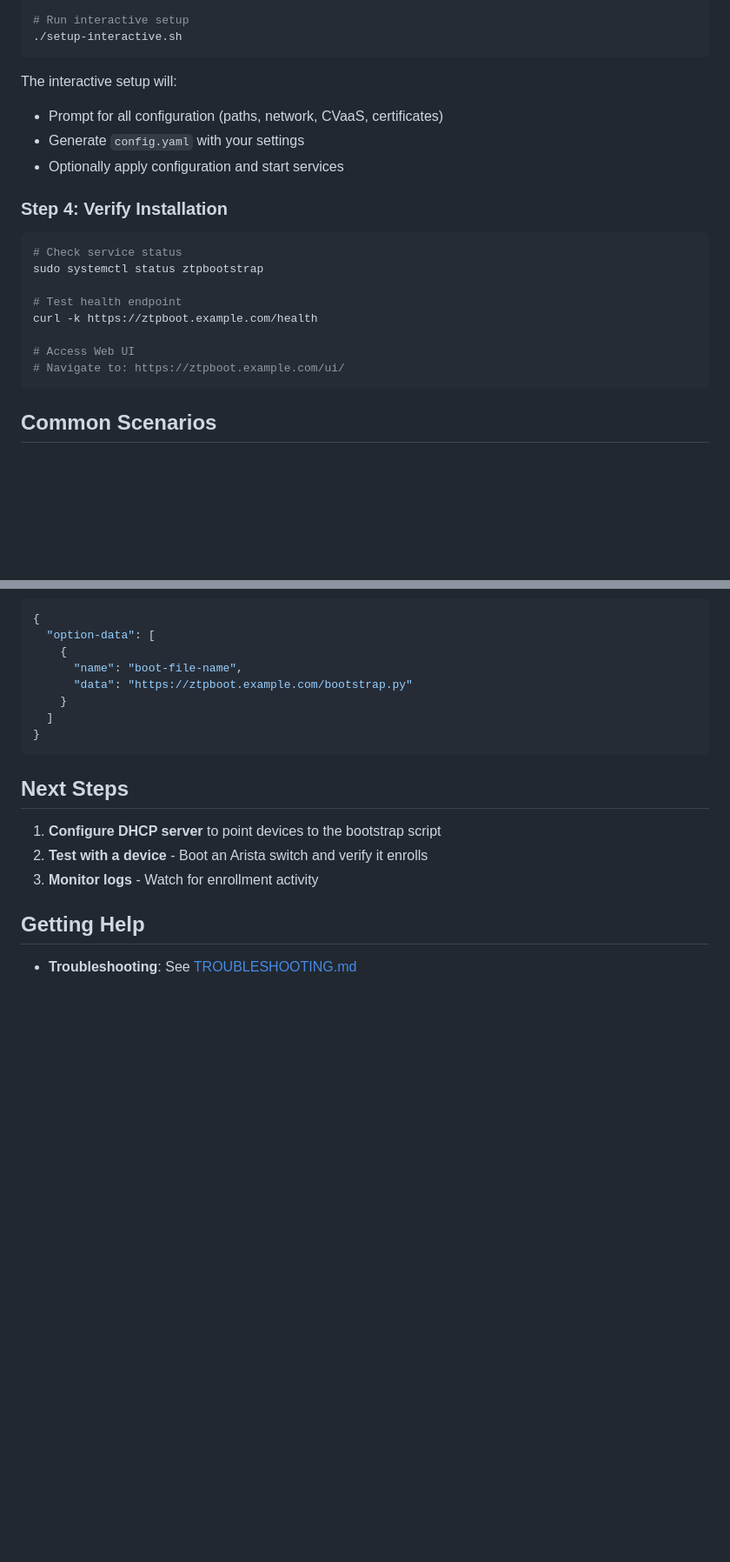
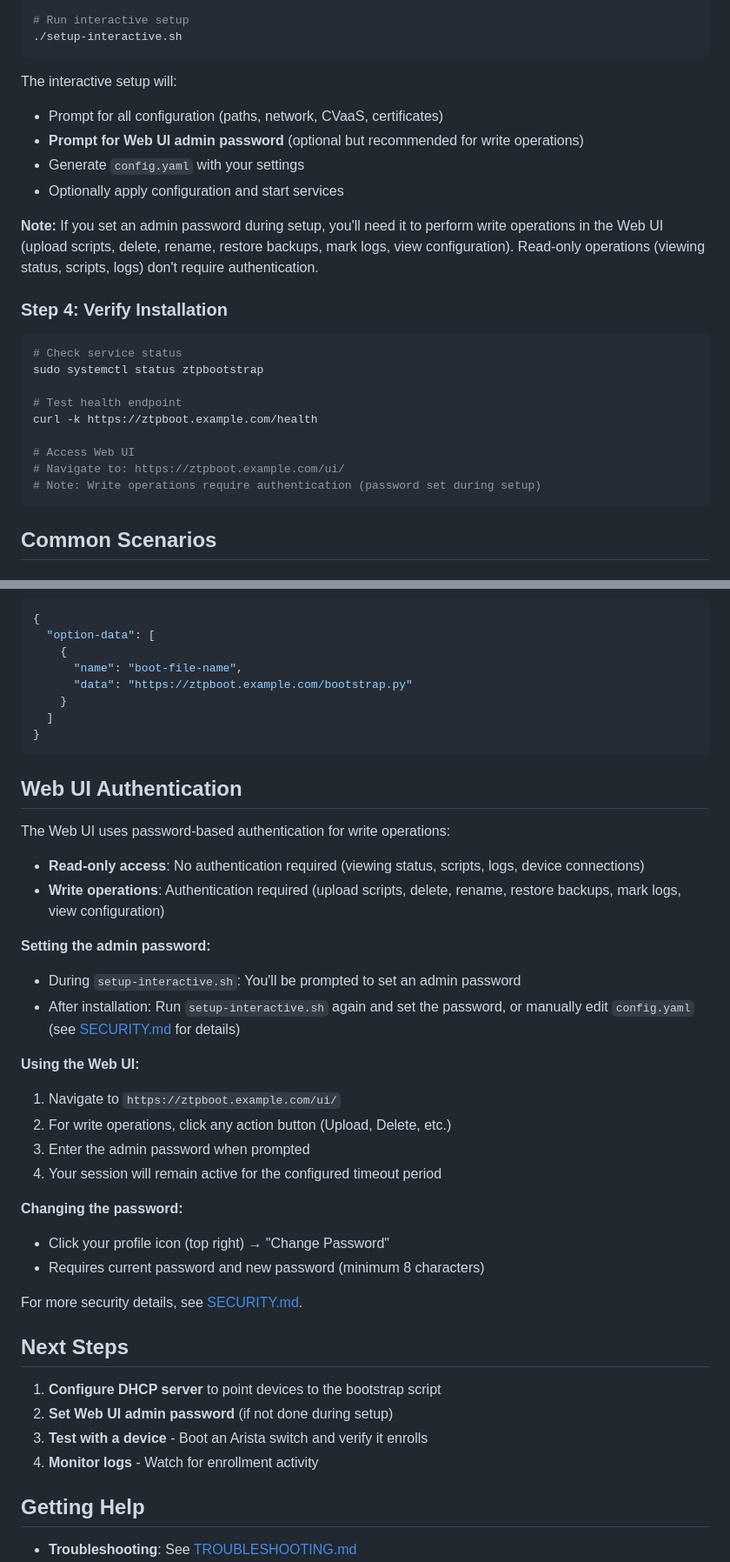
Before and after one commit to coreyhines/ztpbootstrap, a Markdown page: docs/QUICK_START.md, 2 parts joined by grey strips. Shown at 87% size. GitHub-like rendering; blank space fills up the shorter version.

Commit message:
Add authentication documentation to README and QUICK_START
- Update README.md to mention authentication requirement for Web UI write operations
- Add authentication section to QUICK_START.md with setup and usage instructions
- Add SECURITY.md to documentation links in README

````diff
--- a/docs/QUICK_START.md
+++ b/docs/QUICK_START.md
@@ -45,8 +45,11 @@ cd ztpbootstrap
 
 The interactive setup will:
 - Prompt for all configuration (paths, network, CVaaS, certificates)
+- **Prompt for Web UI admin password** (optional but recommended for write operations)
 - Generate `config.yaml` with your settings
 - Optionally apply configuration and start services
+
+**Note:** If you set an admin password during setup, you'll need it to perform write operations in the Web UI (upload scripts, delete, rename, restore backups, mark logs, view configuration). Read-only operations (viewing status, scripts, logs) don't require authentication.
 
 ### Step 4: Verify Installation
 
@@ -59,6 +62,7 @@ curl -k https://ztpboot.example.com/health
 
 # Access Web UI
 # Navigate to: https://ztpboot.example.com/ui/
+# Note: Write operations require authentication (password set during setup)
 ```
 
 ## Common Scenarios
@@ -128,11 +132,35 @@ subnet 10.0.0.0 netmask 255.255.255.0 {
 }
 ```
 
+## Web UI Authentication
+
+The Web UI uses password-based authentication for write operations:
+
+- **Read-only access**: No authentication required (viewing status, scripts, logs, device connections)
+- **Write operations**: Authentication required (upload scripts, delete, rename, restore backups, mark logs, view configuration)
+
+**Setting the admin password:**
+- During `setup-interactive.sh`: You'll be prompted to set an admin password
+- After installation: Run `setup-interactive.sh` again and set the password, or manually edit `config.yaml` (see [SECURITY.md](SECURITY.md) for details)
+
+**Using the Web UI:**
+1. Navigate to `https://ztpboot.example.com/ui/`
+2. For write operations, click any action button (Upload, Delete, etc.)
+3. Enter the admin password when prompted
+4. Your session will remain active for the configured timeout period
+
+**Changing the password:**
+- Click your profile icon (top right) → "Change Password"
+- Requires current password and new password (minimum 8 characters)
+
+For more security details, see [SECURITY.md](SECURITY.md).
+
 ## Next Steps
 
 1. **Configure DHCP server** to point devices to the bootstrap script
-2. **Test with a device** - Boot an Arista switch and verify it enrolls
-3. **Monitor logs** - Watch for enrollment activity
+2. **Set Web UI admin password** (if not done during setup)
+3. **Test with a device** - Boot an Arista switch and verify it enrolls
+4. **Monitor logs** - Watch for enrollment activity
 
 ## Getting Help
 
````
Also changed, not shown: README.md (+3 -1 lines).
